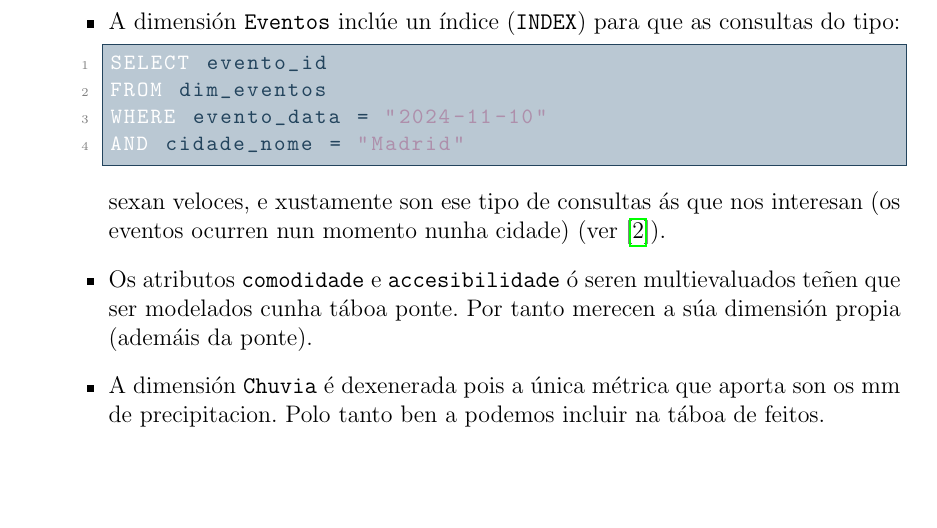
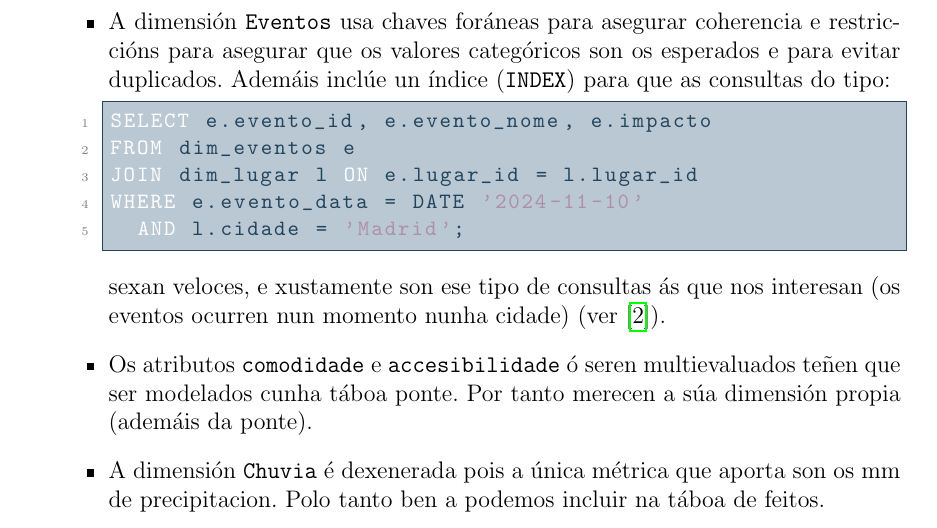
Before and after one commit to PepeRoConde/BD2, a LaTeX document (entrega_02/memoria/memoria.tex): part of page 4 of 9, cut at the place of the change, the shorter picture padded with empty space. Compiled offline with pdfLaTeX.

Commit message:
fix: chave foranea en eventos

```diff
--- a/entrega_02/memoria/memoria.tex
+++ b/entrega_02/memoria/memoria.tex
@@ -144,13 +144,13 @@ Con todo resulta un modelo en estrela. Onde:
 	\item A dimensión \texttt{Tempo} está denormalizada, para que en vez de estar representada de forma xerárquica, sea tipo Estrela. Ademáis, como proposto nas teóricas usamos o atributo \texttt{data} como chave primaria (identifica o que ten que identificar).
 	\item Á dimensión \texttt{Lugar} tivemos que crearlle unha chave primaria \emph{surrogada} pois pode haber, por exemplo, máis dun barrio \emph{chinés}. Con todo, si forzamos a non duplicidade das ternas \texttt{(barrio, cidade, pais)} con \texttt{UNIQUE KEY}.
 	\item A dimensión \texttt{Hospedaxe} ten dos atributos multievaluados (\texttt{Comodidades} e \texttt{Accesibilidade}, que describen prestacións do aloxsmento e formas de chegar a él, respectivamente) e modelarasen con Táboas Ponte.
-	\item A dimensión \texttt{Eventos} inclúe un índice (\texttt{INDEX}) para que as consultas do tipo:
+	\item A dimensión \texttt{Eventos} usa chaves foráneas para asegurar coherencia e restriccións para asegurar que os valores categóricos son os esperados e para evitar duplicados. Ademáis inclúe un índice (\texttt{INDEX}) para que as consultas do tipo:
 		\begin{lstlisting}
-SELECT evento_id
-FROM dim_eventos
-WHERE evento_data = "2024-11-10"
-AND cidade_nome = "Madrid"
-\end{lstlisting}
+SELECT e.evento_id, e.evento_nome, e.impacto
+FROM dim_eventos e
+JOIN dim_lugar l ON e.lugar_id = l.lugar_id
+WHERE e.evento_data = DATE '2024-11-10'
+  AND l.cidade = 'Madrid';\end{lstlisting}
 sexan veloces, e xustamente son ese tipo de consultas ás que nos interesan (os eventos ocurren nun momento nunha cidade) (ver \cite{index}).
 	\item Os atributos \texttt{comodidade} e \texttt{accesibilidade} ó seren multievaluados teñen que ser modelados cunha táboa ponte. Por tanto merecen a súa dimensión propia (ademáis da ponte).
 	\item A dimensión \texttt{Chuvia} é dexenerada pois a única métrica que aporta son os mm de precipitacion. Polo tanto ben a podemos incluir na táboa de feitos.
@@ -198,4 +198,3 @@ CREATE TABLE dim_eventos (
     evento_nome VARCHAR2(200) NOT NULL,
     evento_tipo VARCHAR2(50) NOT NULL,
     impacto VARCHAR2(20) NOT NULL,
-    cidade_nome VARCHAR2(100) NOT NULL,
```
Also changed, not shown: entrega_02/memoria/memoria.pdf, entrega_02/memoria/memoria.tex (14 more changed lines).
